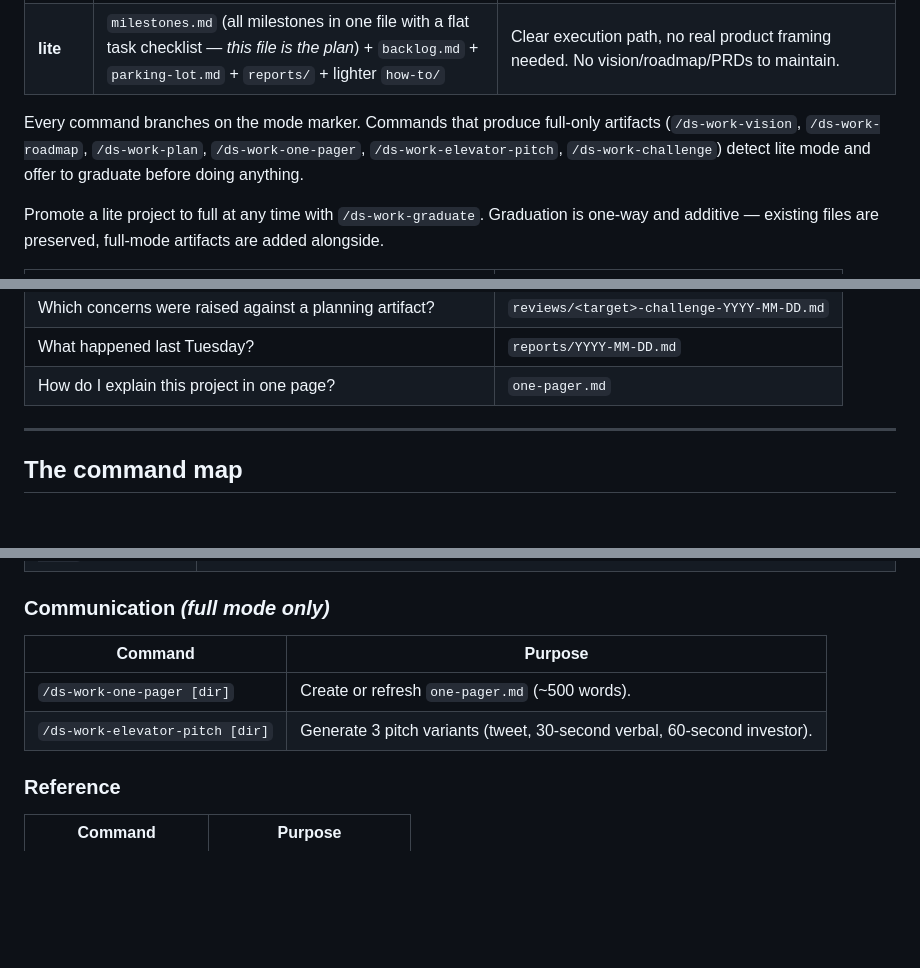
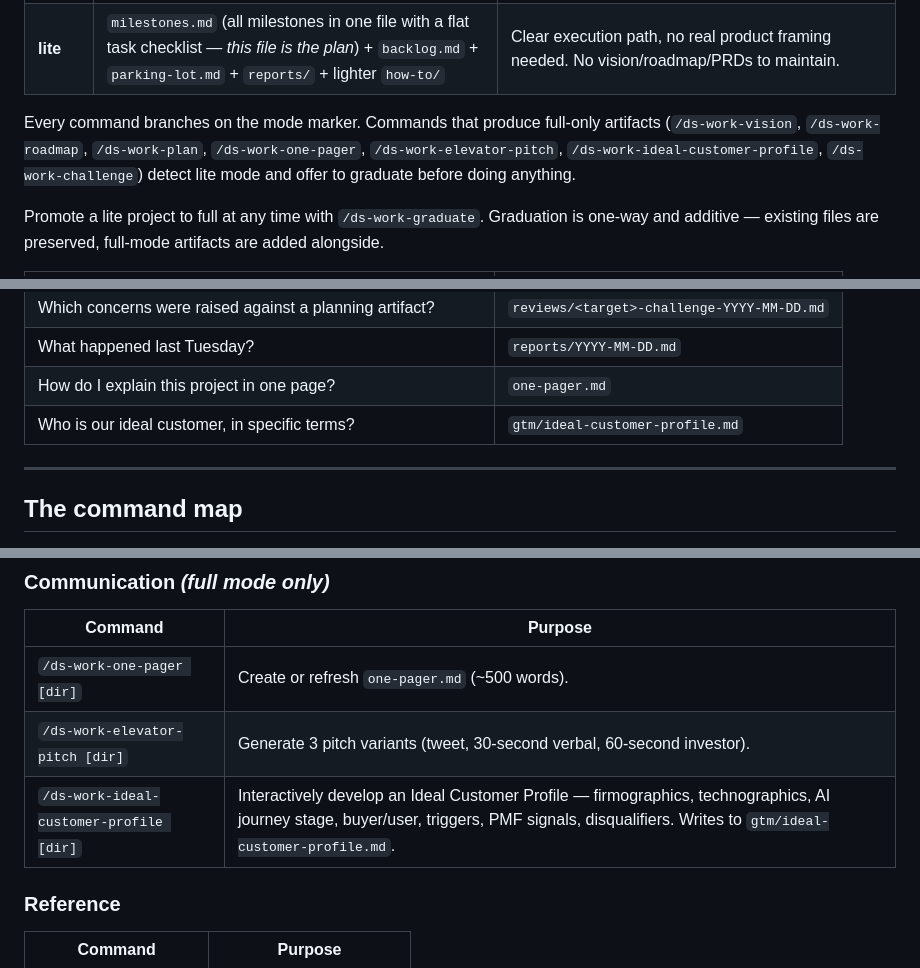
Before and after one commit to shyamsfo/ds-work-plugin, a Markdown page: USER-GUIDE.md, 3 parts joined by grey strips. Drawn GitHub-style; blank space fills up the shorter version.

```diff
--- a/USER-GUIDE.md
+++ b/USER-GUIDE.md
@@ -21,7 +21,7 @@ Every scaffolded project picks one of two modes, recorded in `product/ds-work-mo
 | **full** | `vision.md` + `roadmap.md` + `now.md` + `milestones.md` + `design/` (PRDs + PLANs per milestone) + `reviews/` + `market-research/` + the usual extras | Real product story, multiple milestones with design decisions, external stakeholders, or anything you'll need to communicate outward. |
 | **lite** | `milestones.md` (all milestones in one file with a flat task checklist — *this file is the plan*) + `backlog.md` + `parking-lot.md` + `reports/` + lighter `how-to/` | Clear execution path, no real product framing needed. No vision/roadmap/PRDs to maintain. |
 
-Every command branches on the mode marker. Commands that produce full-only artifacts (`/ds-work-vision`, `/ds-work-roadmap`, `/ds-work-plan`, `/ds-work-one-pager`, `/ds-work-elevator-pitch`, `/ds-work-challenge`) detect lite mode and offer to graduate before doing anything.
+Every command branches on the mode marker. Commands that produce full-only artifacts (`/ds-work-vision`, `/ds-work-roadmap`, `/ds-work-plan`, `/ds-work-one-pager`, `/ds-work-elevator-pitch`, `/ds-work-ideal-customer-profile`, `/ds-work-challenge`) detect lite mode and offer to graduate before doing anything.
 
 Promote a lite project to full at any time with `/ds-work-graduate`. Graduation is one-way and additive — existing files are preserved, full-mode artifacts are added alongside.
 
@@ -39,6 +39,7 @@ Promote a lite project to full at any time with `/ds-work-graduate`. Graduation
 | Which concerns were raised against a planning artifact? | `reviews/<target>-challenge-YYYY-MM-DD.md` |
 | What happened last Tuesday? | `reports/YYYY-MM-DD.md` |
 | How do I explain this project in one page? | `one-pager.md` |
+| Who is our ideal customer, in specific terms? | `gtm/ideal-customer-profile.md` |
 
 ---
 
@@ -111,6 +112,7 @@ Run every session, in order.
 |---------|---------|
 | `/ds-work-one-pager [dir]` | Create or refresh `one-pager.md` (~500 words). |
 | `/ds-work-elevator-pitch [dir]` | Generate 3 pitch variants (tweet, 30-second verbal, 60-second investor). |
+| `/ds-work-ideal-customer-profile [dir]` | Interactively develop an Ideal Customer Profile — firmographics, technographics, AI journey stage, buyer/user, triggers, PMF signals, disqualifiers. Writes to `gtm/ideal-customer-profile.md`. |
 
 ### Reference
 | Command | Purpose |
```
Also changed, not shown: other parts of USER-GUIDE.md (+1 -0 lines), README.md (+3 -2 lines), commands/ds-work-ideal-customer-profile.md (added, +157 -0 lines).
